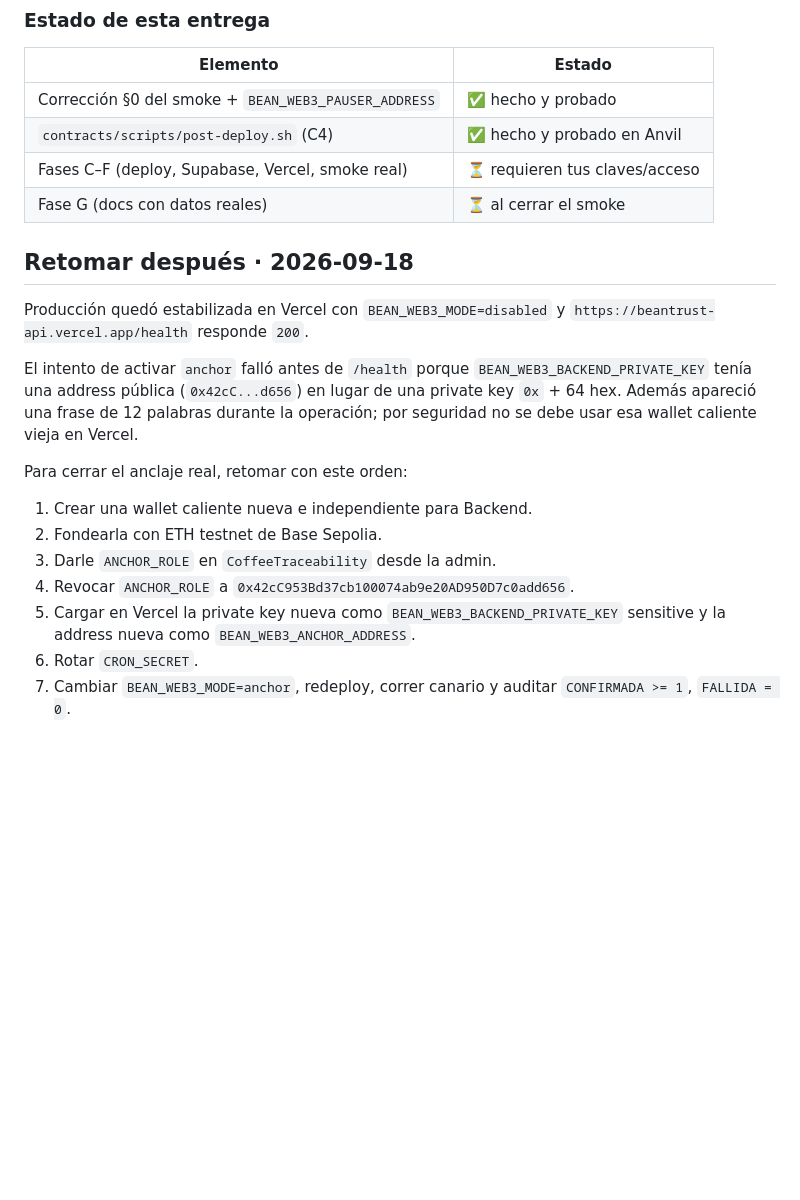
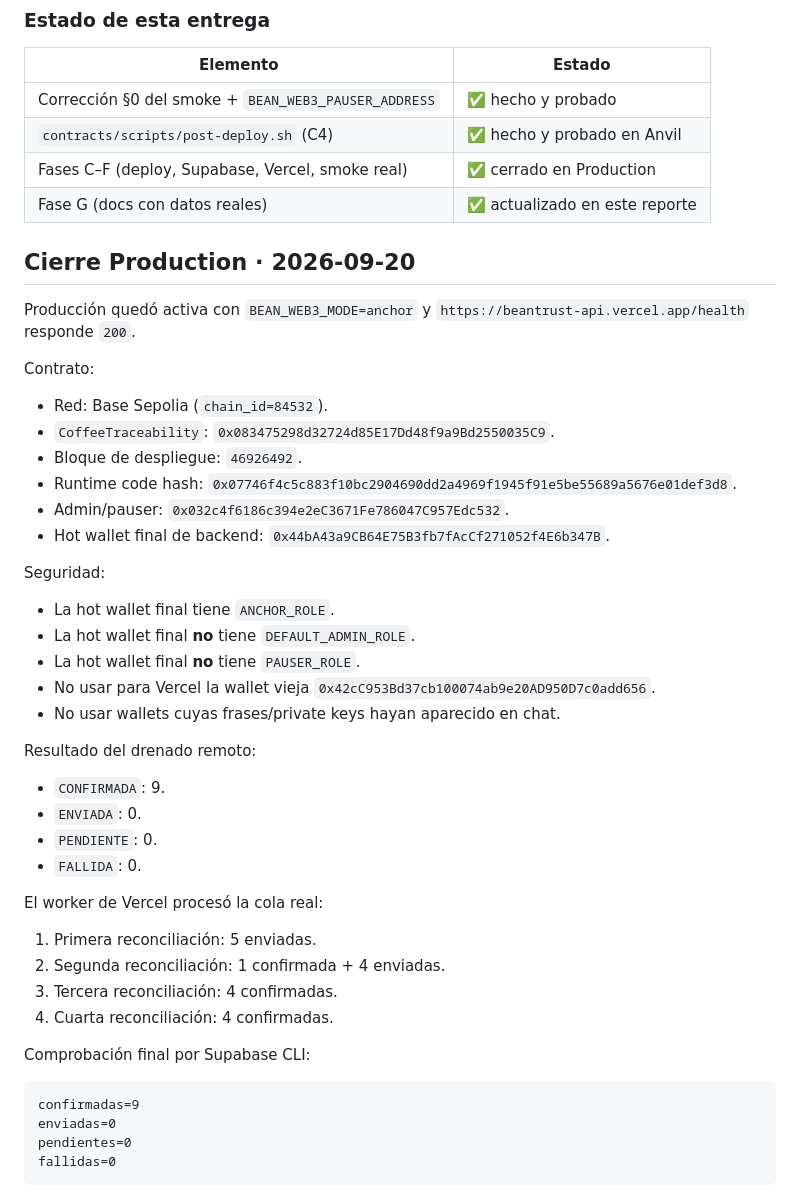
Before and after one commit to FerLpz55/BeanTrust, a Markdown page: reporteBlockchain.md, the part around the change. Rendered like a GitHub page; blank space fills up the shorter version.

Commit message:
docs(blockchain): registra cierre de anclaje production

````diff
--- a/reporteBlockchain.md
+++ b/reporteBlockchain.md
@@ -623,28 +623,52 @@ smoke. Verificación final con la suite completa (Foundry, ruff+pytest, móvil)
 |---|---|
 | Corrección §0 del smoke + `BEAN_WEB3_PAUSER_ADDRESS` | ✅ hecho y probado |
 | `contracts/scripts/post-deploy.sh` (C4) | ✅ hecho y probado en Anvil |
-| Fases C–F (deploy, Supabase, Vercel, smoke real) | ⏳ requieren tus claves/acceso |
-| Fase G (docs con datos reales) | ⏳ al cerrar el smoke |
+| Fases C–F (deploy, Supabase, Vercel, smoke real) | ✅ cerrado en Production |
+| Fase G (docs con datos reales) | ✅ actualizado en este reporte |
 
-## Retomar después · 2026-09-18
+## Cierre Production · 2026-09-20
 
-Producción quedó estabilizada en Vercel con `BEAN_WEB3_MODE=disabled` y
+Producción quedó activa con `BEAN_WEB3_MODE=anchor` y
 `https://beantrust-api.vercel.app/health` responde `200`.
 
-El intento de activar `anchor` falló antes de `/health` porque
-`BEAN_WEB3_BACKEND_PRIVATE_KEY` tenía una address pública (`0x42cC...d656`) en
-lugar de una private key `0x` + 64 hex. Además apareció una frase de 12 palabras
-durante la operación; por seguridad no se debe usar esa wallet caliente vieja en
-Vercel.
+Contrato:
 
-Para cerrar el anclaje real, retomar con este orden:
+- Red: Base Sepolia (`chain_id=84532`).
+- `CoffeeTraceability`: `0x083475298d32724d85E17Dd48f9a9Bd2550035C9`.
+- Bloque de despliegue: `46926492`.
+- Runtime code hash:
+  `0x07746f4c5c883f10bc2904690dd2a4969f1945f91e5be55689a5676e01def3d8`.
+- Admin/pauser: `0x032c4f6186c394e2eC3671Fe786047C957Edc532`.
+- Hot wallet final de backend:
+  `0x44bA43a9CB64E75B3fb7fAcCf271052f4E6b347B`.
 
-1. Crear una wallet caliente nueva e independiente para Backend.
-2. Fondearla con ETH testnet de Base Sepolia.
-3. Darle `ANCHOR_ROLE` en `CoffeeTraceability` desde la admin.
-4. Revocar `ANCHOR_ROLE` a `0x42cC953Bd37cb100074ab9e20AD950D7c0add656`.
-5. Cargar en Vercel la private key nueva como `BEAN_WEB3_BACKEND_PRIVATE_KEY`
-   sensitive y la address nueva como `BEAN_WEB3_ANCHOR_ADDRESS`.
-6. Rotar `CRON_SECRET`.
-7. Cambiar `BEAN_WEB3_MODE=anchor`, redeploy, correr canario y auditar
-   `CONFIRMADA >= 1`, `FALLIDA = 0`.
+Seguridad:
+
+- La hot wallet final tiene `ANCHOR_ROLE`.
+- La hot wallet final **no** tiene `DEFAULT_ADMIN_ROLE`.
+- La hot wallet final **no** tiene `PAUSER_ROLE`.
+- No usar para Vercel la wallet vieja `0x42cC953Bd37cb100074ab9e20AD950D7c0add656`.
+- No usar wallets cuyas frases/private keys hayan aparecido en chat.
+
+Resultado del drenado remoto:
+
+- `CONFIRMADA`: 9.
+- `ENVIADA`: 0.
+- `PENDIENTE`: 0.
+- `FALLIDA`: 0.
+
+El worker de Vercel procesó la cola real:
+
+1. Primera reconciliación: 5 enviadas.
+2. Segunda reconciliación: 1 confirmada + 4 enviadas.
+3. Tercera reconciliación: 4 confirmadas.
+4. Cuarta reconciliación: 4 confirmadas.
+
+Comprobación final por Supabase CLI:
+
+```text
+confirmadas=9
+enviadas=0
+pendientes=0
+fallidas=0
+```
````
Also changed, not shown: AGENTS.md (+12 -12 lines).
